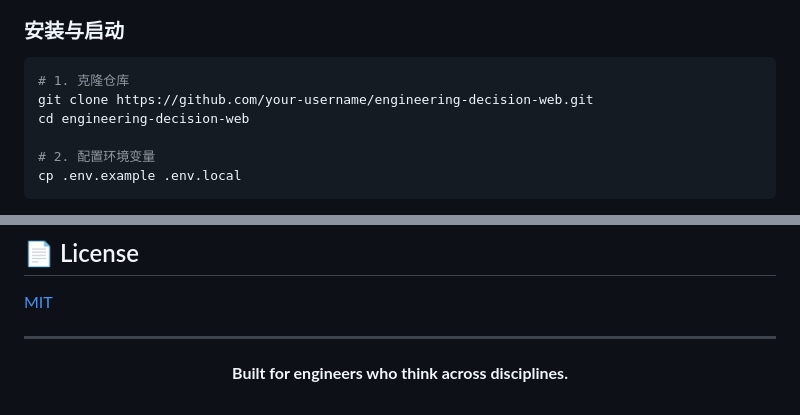
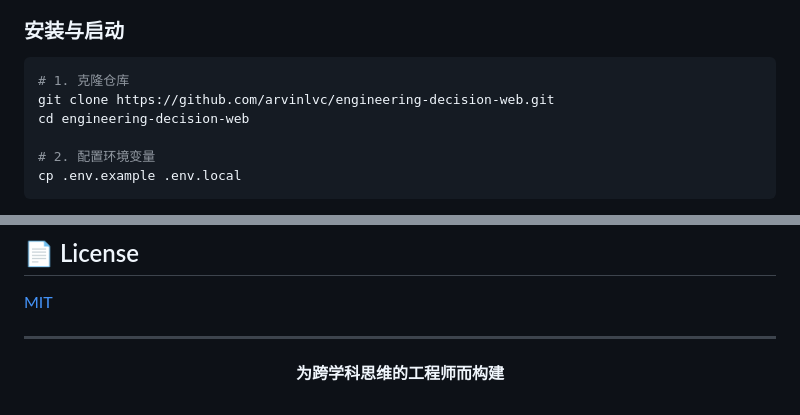
Before and after one commit to arvinlvc/engineering-decision-web, a Markdown page: README.md, 2 parts joined by grey strips. GitHub-like rendering.

````diff
--- a/README.md
+++ b/README.md
@@ -82,7 +82,7 @@
 
 ```bash
 # 1. 克隆仓库
-git clone https://github.com/your-username/engineering-decision-web.git
+git clone https://github.com/arvinlvc/engineering-decision-web.git
 cd engineering-decision-web
 
 # 2. 配置环境变量
@@ -331,6 +331,6 @@ engineering-decision-web/
 
 <div align="center">
 
-**Built for engineers who think across disciplines.**
+**为跨学科思维的工程师而构建**
 
 </div>
````
Also changed, not shown: other parts of README.md (+1 -1 lines), README_EN.md (added, +337 -0 lines).
